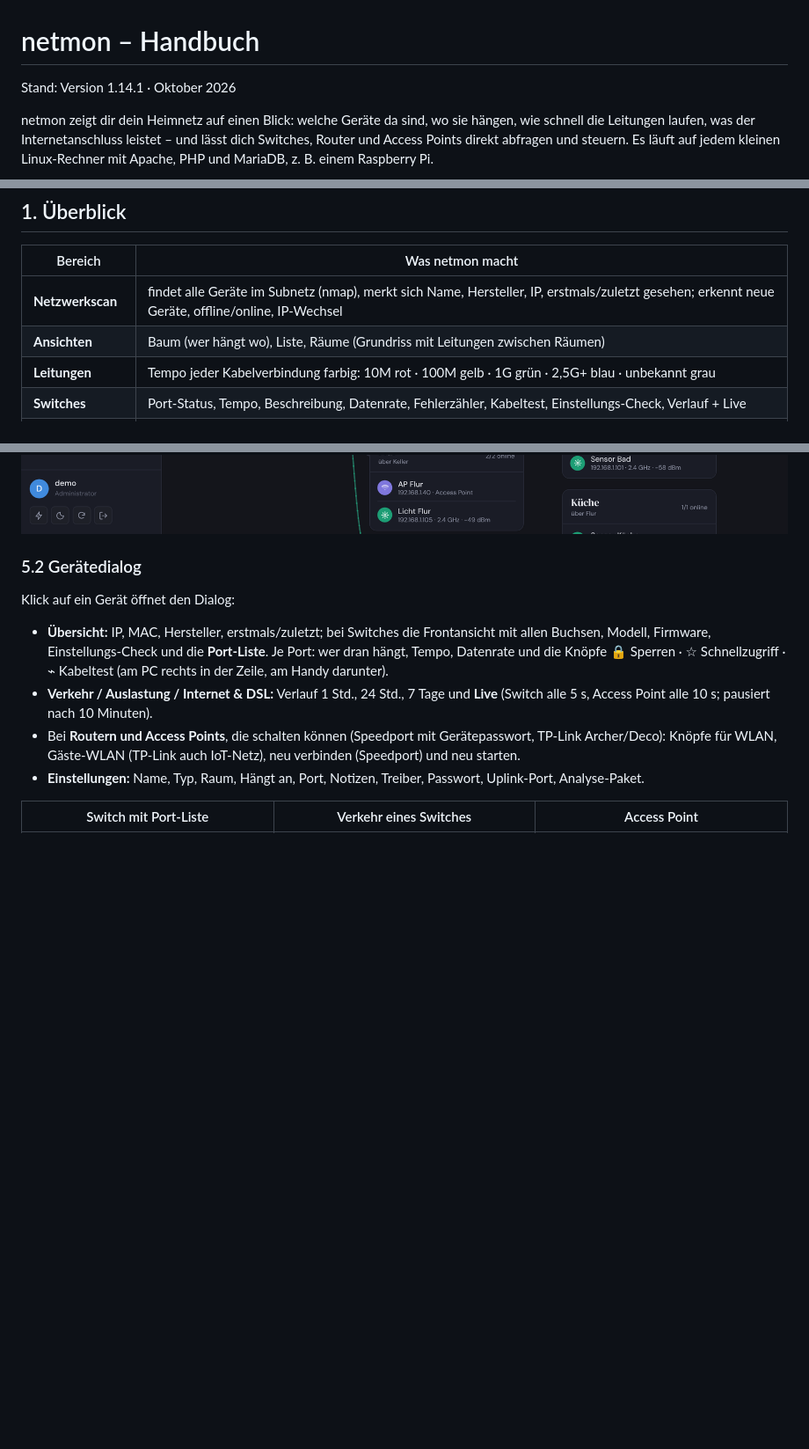
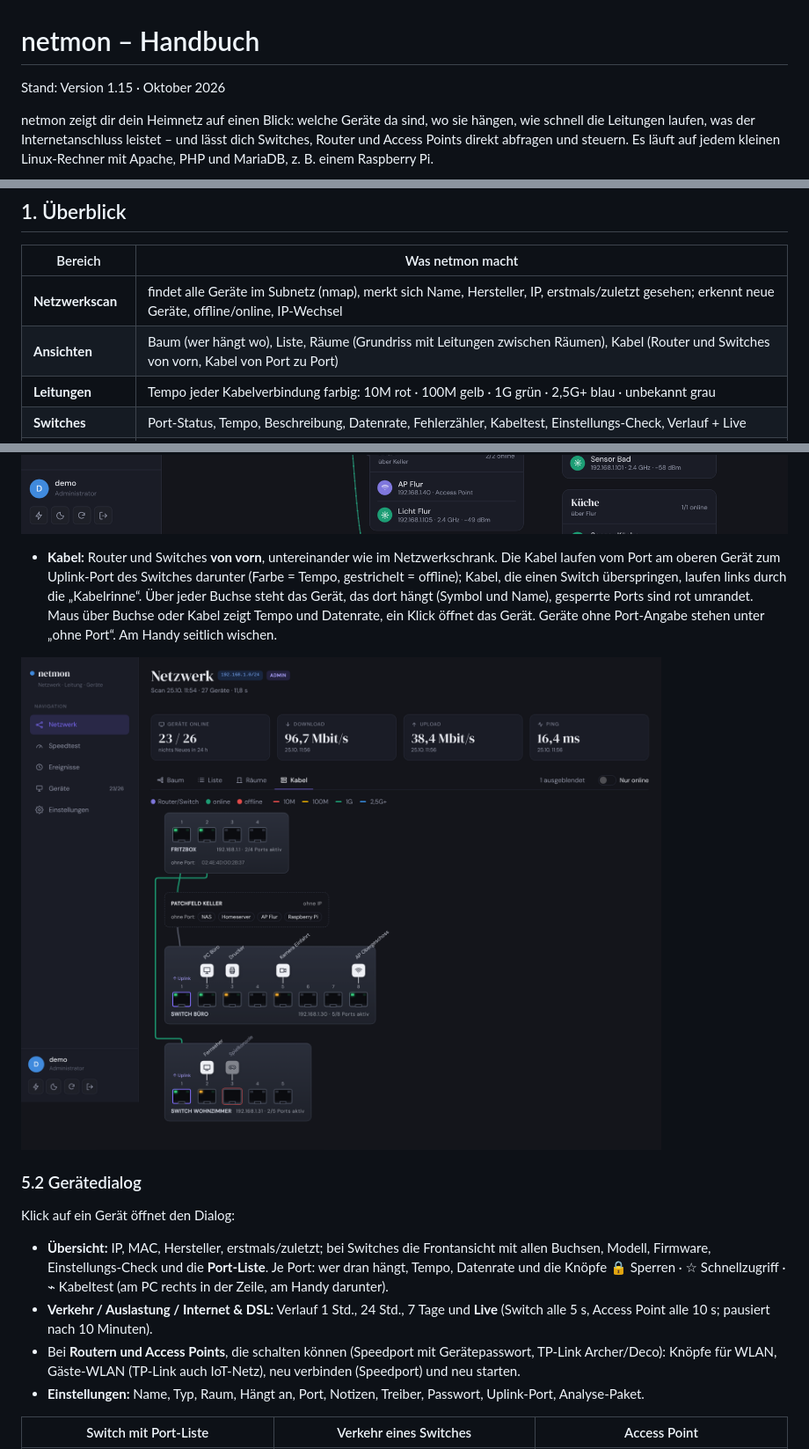
Before and after one commit to theMagicKnight/netmon, a Markdown page: docs/HANDBUCH.md, 3 parts joined by grey strips. Shown at 88% size. Rendered like a GitHub page; pictures changed too: docs/rack.png (added); blank space fills up the shorter version.

```diff
--- a/docs/HANDBUCH.md
+++ b/docs/HANDBUCH.md
@@ -1,6 +1,6 @@
 # netmon – Handbuch
 
-Stand: Version 1.14.1 · Oktober 2026
+Stand: Version 1.15 · Oktober 2026
 
 netmon zeigt dir dein Heimnetz auf einen Blick: welche Geräte da sind, wo sie hängen, wie schnell die Leitungen
 laufen, was der Internetanschluss leistet – und lässt dich Switches, Router und Access Points direkt abfragen und
@@ -37,7 +37,7 @@ steuern. Es läuft auf jedem kleinen Linux-Rechner mit Apache, PHP und MariaDB,
 | Bereich | Was netmon macht |
 |---|---|
 | **Netzwerkscan** | findet alle Geräte im Subnetz (nmap), merkt sich Name, Hersteller, IP, erstmals/zuletzt gesehen; erkennt neue Geräte, offline/online, IP-Wechsel |
-| **Ansichten** | Baum (wer hängt wo), Liste, Räume (Grundriss mit Leitungen zwischen Räumen) |
+| **Ansichten** | Baum (wer hängt wo), Liste, Räume (Grundriss mit Leitungen zwischen Räumen), Kabel (Router und Switches von vorn, Kabel von Port zu Port) |
 | **Leitungen** | Tempo jeder Kabelverbindung farbig: 10M rot · 100M gelb · 1G grün · 2,5G+ blau · unbekannt grau |
 | **Switches** | Port-Status, Tempo, Beschreibung, Datenrate, Fehlerzähler, Kabeltest, Einstellungs-Check, Verlauf + Live |
 | **Router** | FRITZ!Box: DSL-Sync, Störabstand, CRC, Internet-Rate · Speedport: DSL-Sync, LAN-Buchsen, WLAN-Geräte, öffentliche IP |
@@ -169,6 +169,14 @@ Für Datenbank-Änderungen von Hand liegen `sql/migrate-vN.sql` bei (sonst macht
   „Anordnen“ verschiebt die Karten.
 
 ![Räume](rooms.png)
+
+- **Kabel:** Router und Switches **von vorn**, untereinander wie im Netzwerkschrank. Die Kabel laufen vom Port am
+  oberen Gerät zum Uplink-Port des Switches darunter (Farbe = Tempo, gestrichelt = offline); Kabel, die einen Switch
+  überspringen, laufen links durch die „Kabelrinne“. Über jeder Buchse steht das Gerät, das dort hängt (Symbol und
+  Name), gesperrte Ports sind rot umrandet. Maus über Buchse oder Kabel zeigt Tempo und Datenrate, ein Klick öffnet
+  das Gerät. Geräte ohne Port-Angabe stehen unter „ohne Port“. Am Handy seitlich wischen.
+
+![Kabel](rack.png)
 
 ### 5.2 Gerätedialog
 
```
Also changed, not shown: CHANGELOG.md (+9 -0 lines), README.md (+4 -1 lines), 4 other files.
